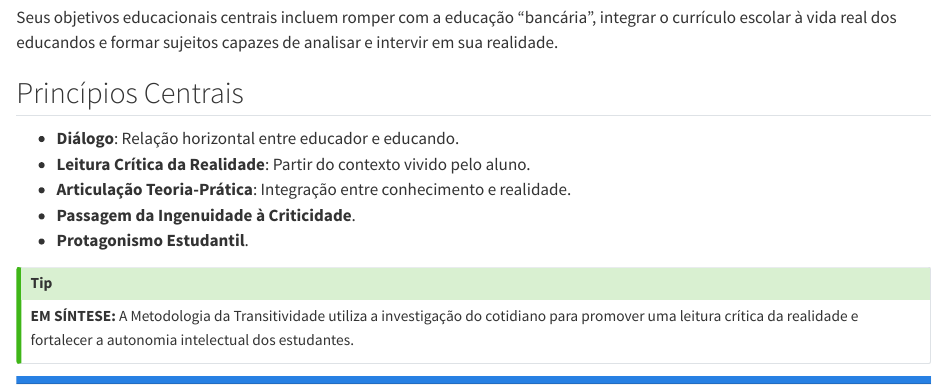
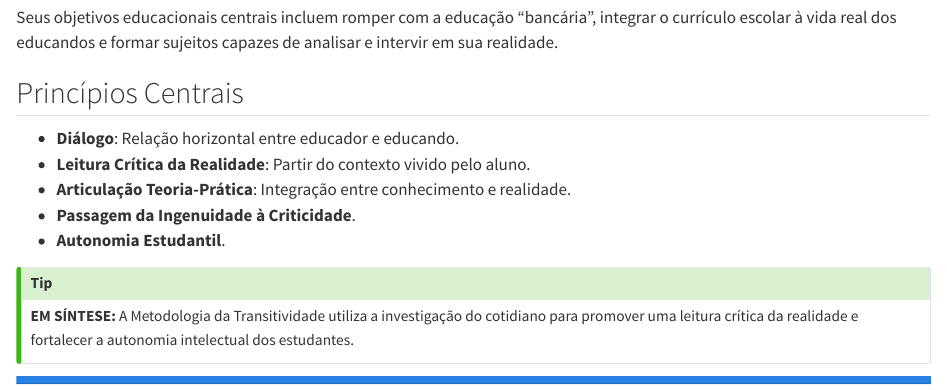
Before and after one commit to Veiga1972/E-Book_Transitividade, a Quarto document (cap1.qmd): the page in a window 1100 px wide, from 670 px down. Rendered offline with R 4.5, knitr and Pandoc in place of Quarto, with nearby package versions.

Commit message:
Update cap1.qmd

```diff
--- a/cap1.qmd
+++ b/cap1.qmd
@@ -21,7 +21,7 @@ Seus objetivos educacionais centrais incluem romper com a educação “bancári
 - **Leitura Crítica da Realidade**: Partir do contexto vivido pelo aluno.
 - **Articulação Teoria-Prática**: Integração entre conhecimento e realidade.
 - **Passagem da Ingenuidade à Criticidade**.
-- **Protagonismo Estudantil**.
+- **Autonomia Estudantil**.
 
 ::: {.callout-tip collapse="false"}
 **EM SÍNTESE:** A Metodologia da Transitividade utiliza a investigação do cotidiano para promover uma leitura crítica da realidade e fortalecer a autonomia intelectual dos estudantes.
```
